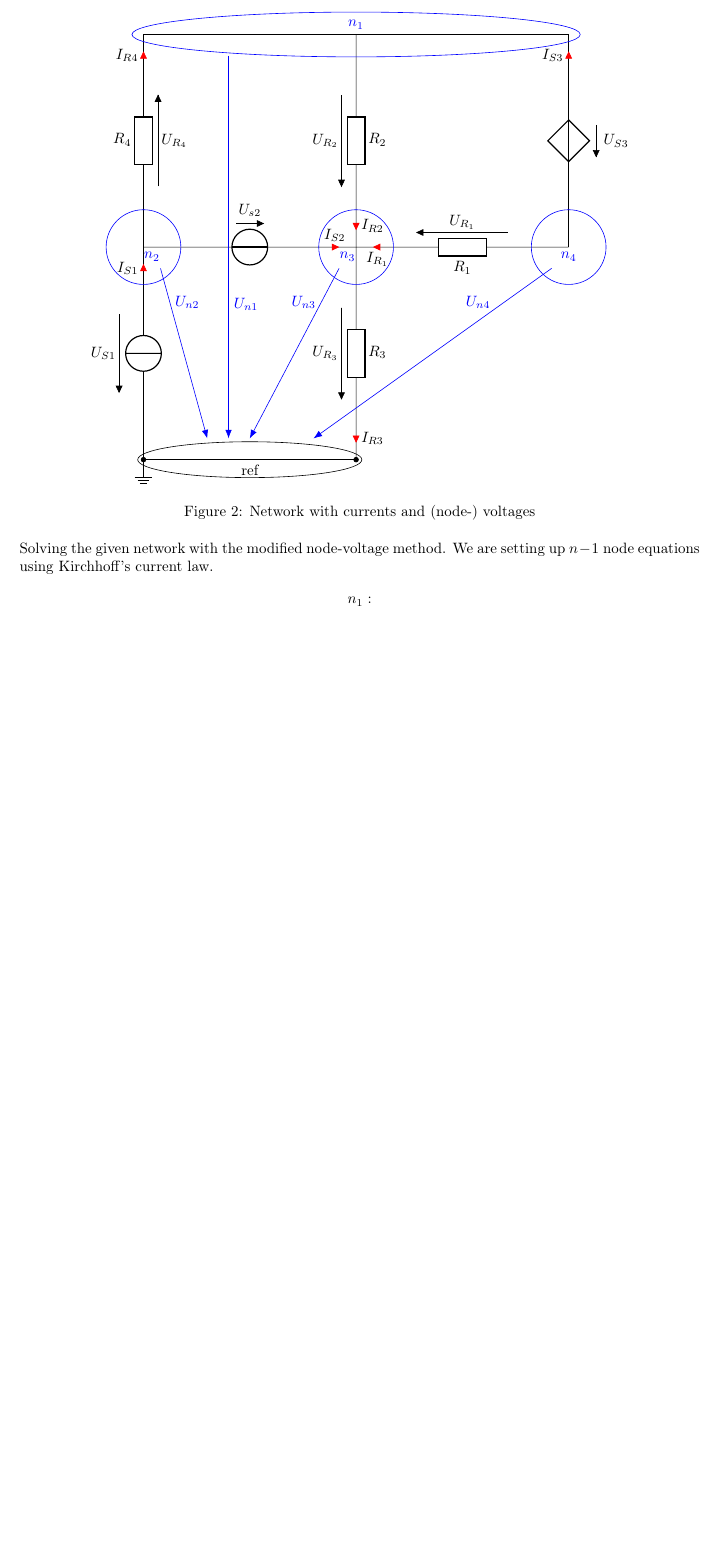
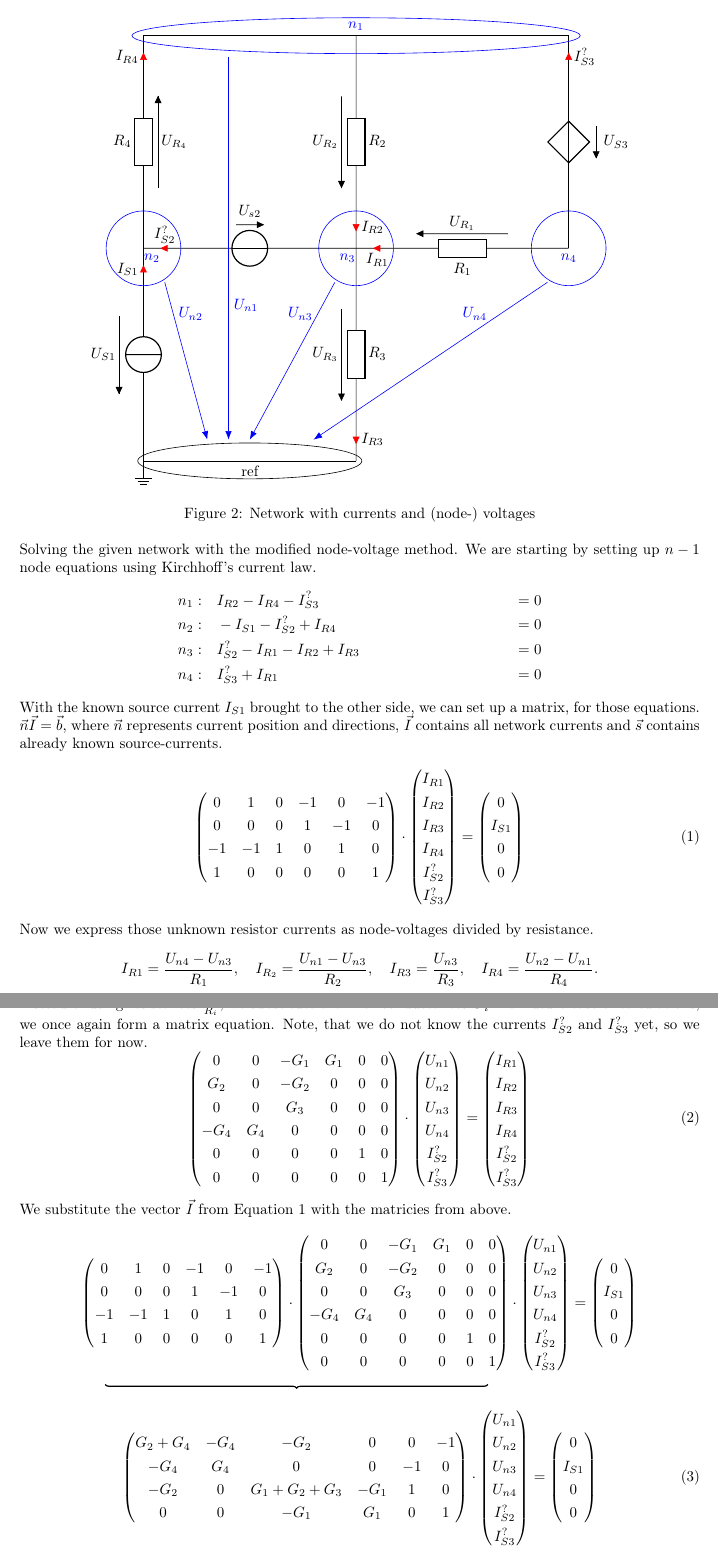
Before and after one commit to PaideiaDilemma/GEN-UE, a LaTeX document (UE01/latex/GR5_UE1.tex): part of page 3 of 3 before the commit and two parts of pages 3 and 4 of 5 after it, the two joined at a grey line, cut so that both start at the same text, the shorter picture padded with empty space. Compiled offline with pdfLaTeX.

Commit message:
analytical solution

```diff
--- a/UE01/latex/GR5_UE1.tex
+++ b/UE01/latex/GR5_UE1.tex
@@ -146,7 +146,7 @@ Technische Universität Graz\\
       \draw (10,5)
       to[short] (9,5)
       to[R, l=$R_1$, v=$U_{R_1}$]  (6,5)
-      to[short, i=$I_{R_1}$, color=red] (5,5);
+      to[short, i=$I_{R1}$, color=red] (5,5);
       %R_2
       \draw (5,10)
       to[short] (5,9)
@@ -197,18 +197,122 @@ Technische Universität Graz\\
       %node voltage arrows
       \draw[-{Latex[length=2mm]}, color=blue] (2, 9.5) -- (2, 0.5)
       node[pos=0.65, right] {$U_{n1}$};
-      \draw[-{Latex[length=2mm]}, color=blue] (0.4, 4.5) -- (1.5, 0.5)
+      \draw[-{Latex[length=2mm]}, color=blue] (0.5, 4.2) -- (1.5, 0.5)
       node[pos=0.2, right] {$U_{n2}$};
-      \draw[-{Latex[length=2mm]}, color=blue] (4.6, 4.5) -- (2.5, 0.5)
+      \draw[-{Latex[length=2mm]}, color=blue] (4.5, 4.2) -- (2.5, 0.5)
       node[pos=0.2, left] {$U_{n3}$};
-      \draw[-{Latex[length=2mm]}, color=blue] (9.6, 4.5) -- (4, 0.5)
+      \draw[-{Latex[length=2mm]}, color=blue] (9.5, 4.2) -- (4, 0.5)
       node[pos=0.2, xshift=-2mm, left] {$U_{n4}$};
 \end{circuitikz}
 \caption{Network with currents and (node-) voltages}
 \label{fig:circuit_labeled}
 \end{figure}
-Solving the given network with the modified node-voltage method. We are setting up $n-1$ node
-equations using Kirchhoff's current law.
+Solving the given network with the modified node-voltage method. We are starting by setting up
+$n-1$ node equations using Kirchhoff's current law.
 \begin{align*}
-   n_1:
+   n_1: \quad&I_{R2}-I_{R4}-I_{S3}^? &= 0 \\
+   n_2: \quad&-I_{S1} - I_{S2}^? + I_{R4} &= 0 \\
+   n_3: \quad&I_{S2}^? - I_{R1} - I_{R2} + I_{R3} &= 0 \\
+   n_4: \quad&I_{S3}^? + I_{R1} &= 0
 \end{align*}
+
+With the known source current $I_{S1}$ brought to the other side, we can set up a matrix, for those
+equations. $\vec{n}\vec{I} = \vec{b}$, where $\vec{n}$ represents current position and directions,
+$\vec{I}$ contains all network currents and  $\vec{s}$ contains already known source-currents.
+\begin{equation}
+   \begin{pmatrix}
+      0 & 1 & 0 & -1 & 0 & -1 \\
+      0 & 0 & 0 & 1 & -1 & 0  \\
+      -1 & -1 & 1 & 0 & 1 & 0 \\
+      1 & 0 & 0 & 0 & 0 & 1
+   \end{pmatrix}
+   \cdot
+   \begin{pmatrix}
+       I_{R1} \\ I_{R2} \\ I_{R3} \\ I_{R4} \\ I_{S2}^? \\ I_{S3}^?
+   \end{pmatrix}
+   =
+   \begin{pmatrix}
+      0 \\ I_{S1} \\ 0 \\ 0
+   \end{pmatrix}
+   \label{eqn:nodes}
+\end{equation}
+Now we express those unknown resistor currents as node-voltages divided by resistance.
+\[
+   I_{R1} = \frac{U_{n4} - U_{n3}}{R_1}, \quad I_{R_2} = \frac{U_{n1} - U_{n3}}{R_2}, \quad
+   I_{R3} = \frac{U_{n3}}{R_3}, \quad I_{R4} = \frac{U_{n2} - U_{n1}}{R_4}
+.\]
+
+\newpage
+
+Instead of using resistances $\frac{1}{R_i}$,  we substitute them for conductances
+$G_{i}$. For future ease of calculations, we once again form a matrix equation. Note, that we do not know
+the currents $I_{S2}^?$ and $I_{S3}^?$ yet, so we leave them for now.
+\begin{equation}
+   \begin{pmatrix}
+      0 & 0 & -G_1 & G_1 & 0 & 0 \\
+      G_2 & 0 & -G_2 & 0 & 0 & 0 \\
+      0 & 0 & G_3 & 0 & 0 & 0 \\
+      -G_4 & G_4 & 0 & 0 & 0 & 0\\
+      0 & 0 & 0 & 0 & 1 & 0 \\
+      0 & 0 & 0 & 0 & 0 & 1
+   \end{pmatrix}
+   \cdot
+   \begin{pmatrix}
+      U_{n1} \\ U_{n2} \\ U_{n3} \\ U_{n4} \\ I_{S2}^? \\ I_{S3}^?
+   \end{pmatrix}
+   =
+   \begin{pmatrix}
+       I_{R1} \\ I_{R2} \\ I_{R3} \\ I_{R4} \\ I_{S2}^? \\ I_{S3}^?
+   \end{pmatrix}
+   \label{eqn:currents}
+\end{equation}
+We substitute the vector $\vec{I}$ from Equation \ref{eqn:nodes} with the matricies from above.
+
+\begin{equation*}
+   \begin{pmatrix}
+      0 & 1 & 0 & -1 & 0 & -1 \\
+      0 & 0 & 0 & 1 & -1 & 0  \\
+      -1 & -1 & 1 & 0 & 1 & 0 \\
+      1 & 0 & 0 & 0 & 0 & 1
+   \end{pmatrix}
+   \cdot
+   \begin{pmatrix}
+      0 & 0 & -G_1 & G_1 & 0 & 0 \\
+      G_2 & 0 & -G_2 & 0 & 0 & 0 \\
+      0 & 0 & G_3 & 0 & 0 & 0 \\
+      -G_4 & G_4 & 0 & 0 & 0 & 0\\
+      0 & 0 & 0 & 0 & 1 & 0 \\
+      0 & 0 & 0 & 0 & 0 & 1
+   \end{pmatrix}
+   \cdot
+   \begin{pmatrix}
+      U_{n1} \\ U_{n2} \\ U_{n3} \\ U_{n4} \\ I_{S2}^? \\ I_{S3}^?
+   \end{pmatrix}
+   =
+   \begin{pmatrix}
+      0 \\ I_{S1} \\ 0 \\ 0
+   \end{pmatrix}
+\end{equation*}
+
+\hspace{2cm}\begin{tikzpicture}
+   \draw[decoration={brace,mirror},decorate,thick]
+      (0,0) -- (9,0);
+\end{tikzpicture}
+
+\begin{equation}
+\begin{pmatrix}
+   G_2 + G_4 & -G_4 & -G_2 & 0 & 0 & -1 \\
+   -G_4 & G_4 & 0 & 0 & -1 & 0 \\
+   -G_2 & 0 & G_1+G_2+G_3 & -G_1 & 1 & 0 \\
+   0 & 0 & -G_1 & G_1 & 0 & 1
+\end{pmatrix}
+\cdot
+\begin{pmatrix}
+   U_{n1} \\ U_{n2} \\ U_{n3} \\ U_{n4} \\ I_{S2}^? \\ I_{S3}^?
+\end{pmatrix}
+=
+\begin{pmatrix}
+   0 \\ I_{S1} \\ 0 \\ 0
+\end{pmatrix}
+\label{eqn:nodes_currents}
+\end{equation}
@@ -214,0 +357 @@ equations using Kirchhoff's current law.
+   U_{n1} - U_{n4} - \alpha (U_{n3} G_3) = 0
```
Also changed, not shown: UE01/latex/GR5_UE1.tex (72 more changed lines).
